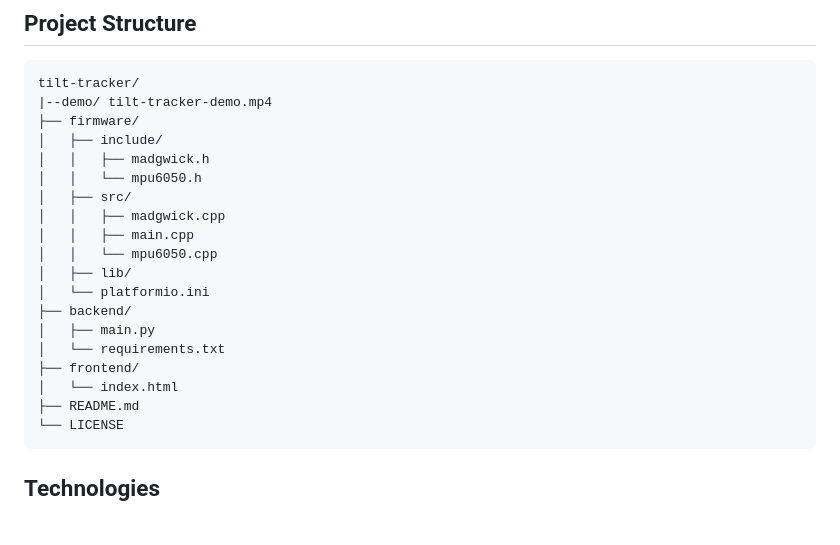
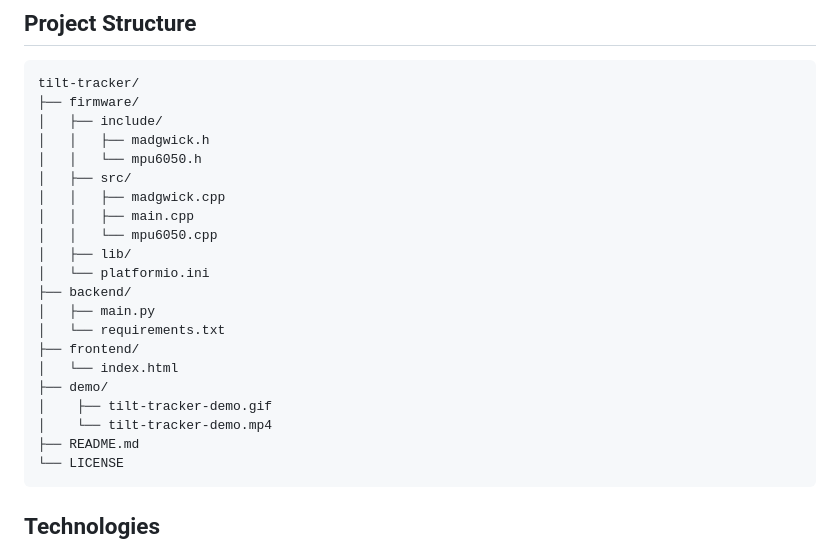
Before and after one commit to khaled-hoshan/tilt-tracker, a Markdown page: README.md, the part around the change. Drawn GitHub-style; blank space fills up the shorter version.

Commit message:
chore: minor audit

````diff
--- a/README.md
+++ b/README.md
@@ -262,7 +262,6 @@ The STM32 onboard LED (PC13) indicates system state:
 
 ```text
 tilt-tracker/
-|--demo/ tilt-tracker-demo.mp4
 ├── firmware/
 │   ├── include/
 │   │   ├── madgwick.h
@@ -278,6 +277,9 @@ tilt-tracker/
 │   └── requirements.txt
 ├── frontend/
 │   └── index.html
+├── demo/
+│    ├── tilt-tracker-demo.gif
+│    └── tilt-tracker-demo.mp4
 ├── README.md
 └── LICENSE
 ```
````
